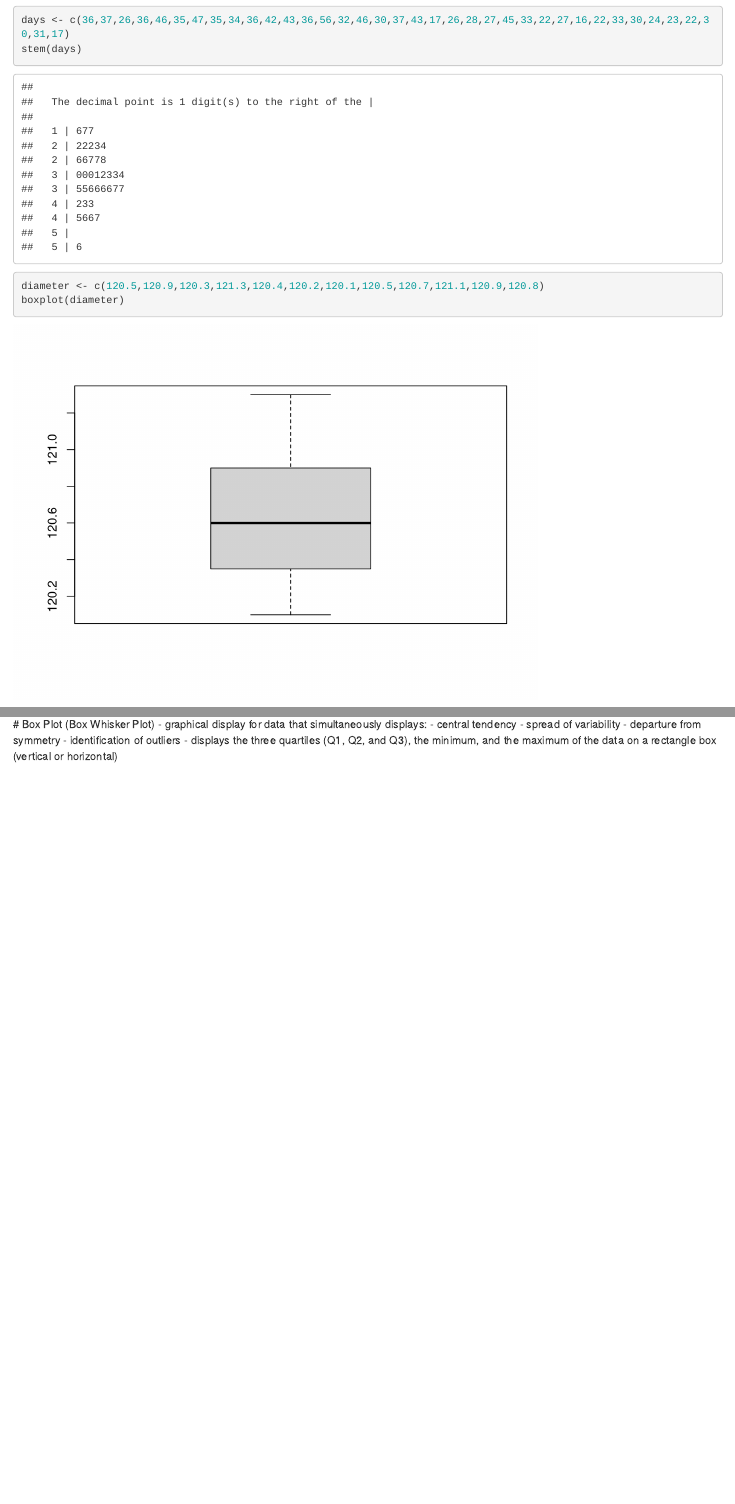
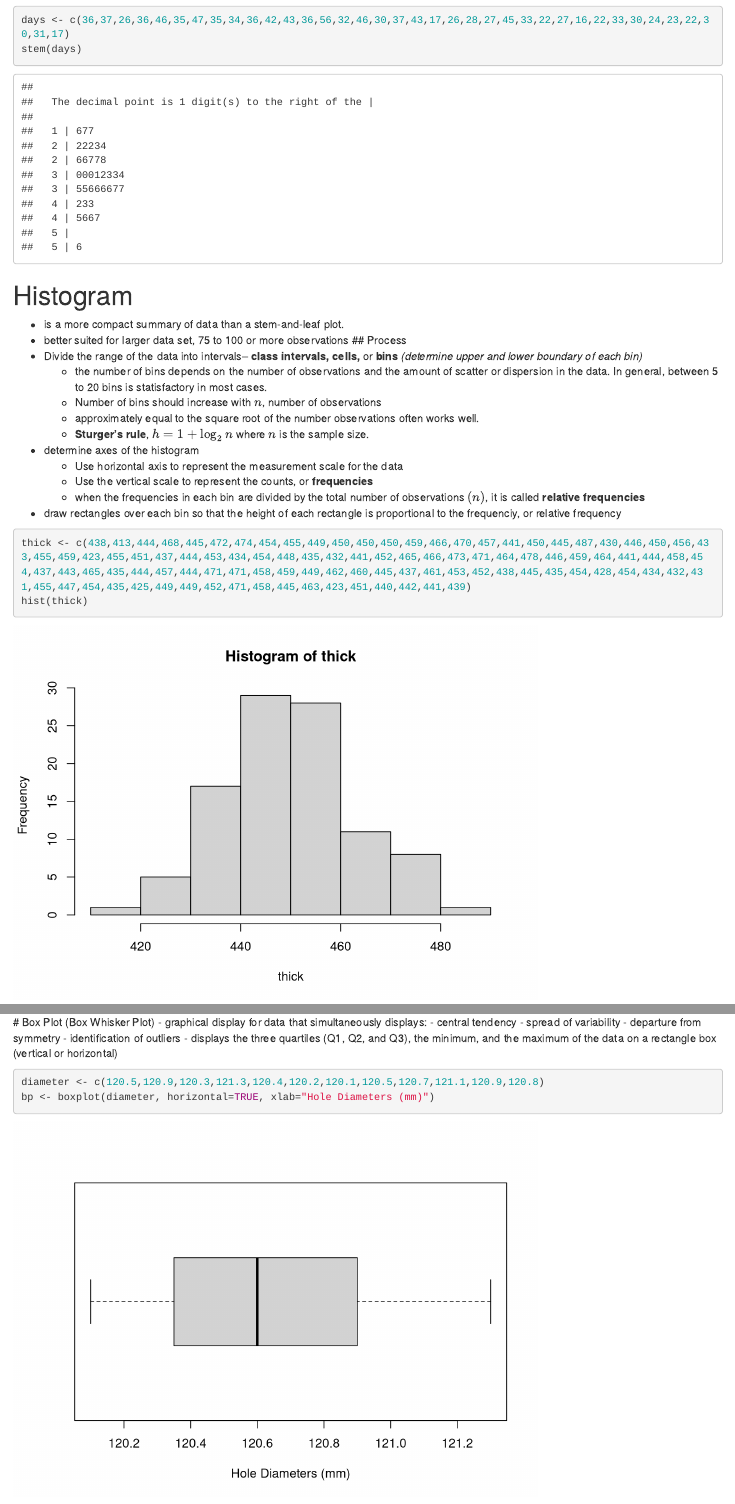
Before and after one commit to stchiou/bootcamp, an R Markdown document (ch3.Rmd): the page in a window 1100 px wide, from 380 px down, and a second part further down, joined at a grey line. Rendered offline with R 4.5, knitr and Pandoc, with nearby package versions.

Commit message:
box plot section, code for plot, not finished

````diff
--- a/ch3.Rmd
+++ b/ch3.Rmd
@@ -16,12 +16,6 @@ output: html_notebook
 ```{r}
 days <- c(36,37,26,36,46,35,47,35,34,36,42,43,36,56,32,46,30,37,43,17,26,28,27,45,33,22,27,16,22,33,30,24,23,22,30,31,17)
 stem(days)
-
-
-
-diameter <- c(120.5,120.9,120.3,121.3,120.4,120.2,120.1,120.5,120.7,121.1,120.9,120.8)
-boxplot(diameter)
-
 ```
 # Histogram
   - is a more compact summary of data than a stem-and-leaf plot.
@@ -69,3 +63,9 @@ $$s=\sqrt{\frac{\sum_{i=1}^n(x_i-\bar{x})^2}{n-1}}$$
       - departure from symmetry
       - identification of outliers
 - displays the three quartiles (Q1, Q2, and Q3), the minimum, and the maximum of the data on a rectangle box (vertical or horizontal)
+
+```{r}
+diameter <- c(120.5,120.9,120.3,121.3,120.4,120.2,120.1,120.5,120.7,121.1,120.9,120.8)
+bp <- boxplot(diameter, horizontal=TRUE, xlab="Hole Diameters (mm)")
+
+```
````
Also changed, not shown: ch3.nb.html.
